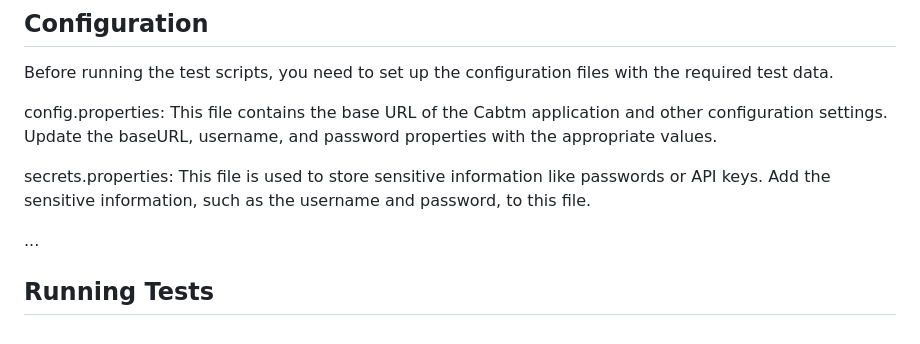
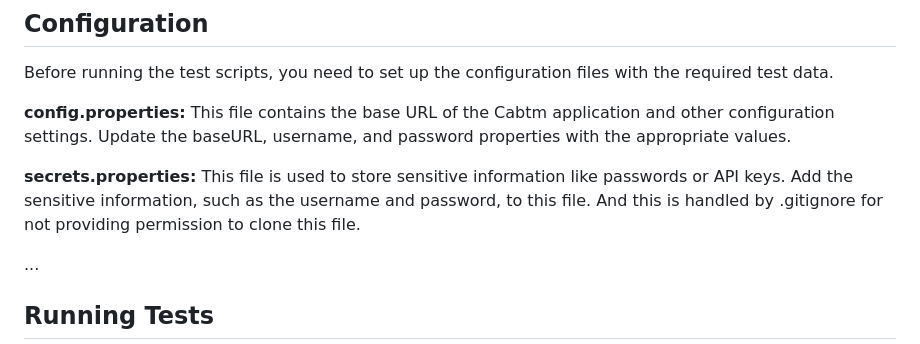
Before and after one commit to lavthaiba/cabtmTestAutomation, a Markdown page: README.md, the part around the change. Drawn GitHub-style.

```diff
--- a/README.md
+++ b/README.md
@@ -71,9 +71,9 @@ Download the appropriate WebDriver executable (chromedriver or geckodriver) for
 
 Before running the test scripts, you need to set up the configuration files with the required test data.
 
-config.properties: This file contains the base URL of the Cabtm application and other configuration settings. Update the baseURL, username, and password properties with the appropriate values.
+**config.properties:** This file contains the base URL of the Cabtm application and other configuration settings. Update the baseURL, username, and password properties with the appropriate values.
 
-secrets.properties: This file is used to store sensitive information like passwords or API keys. Add the sensitive information, such as the username and password, to this file.
+**secrets.properties:** This file is used to store sensitive information like passwords or API keys. Add the sensitive information, such as the username and password, to this file. And this is handled by .gitignore for not providing permission to clone this file.
 
 ...
 
```
